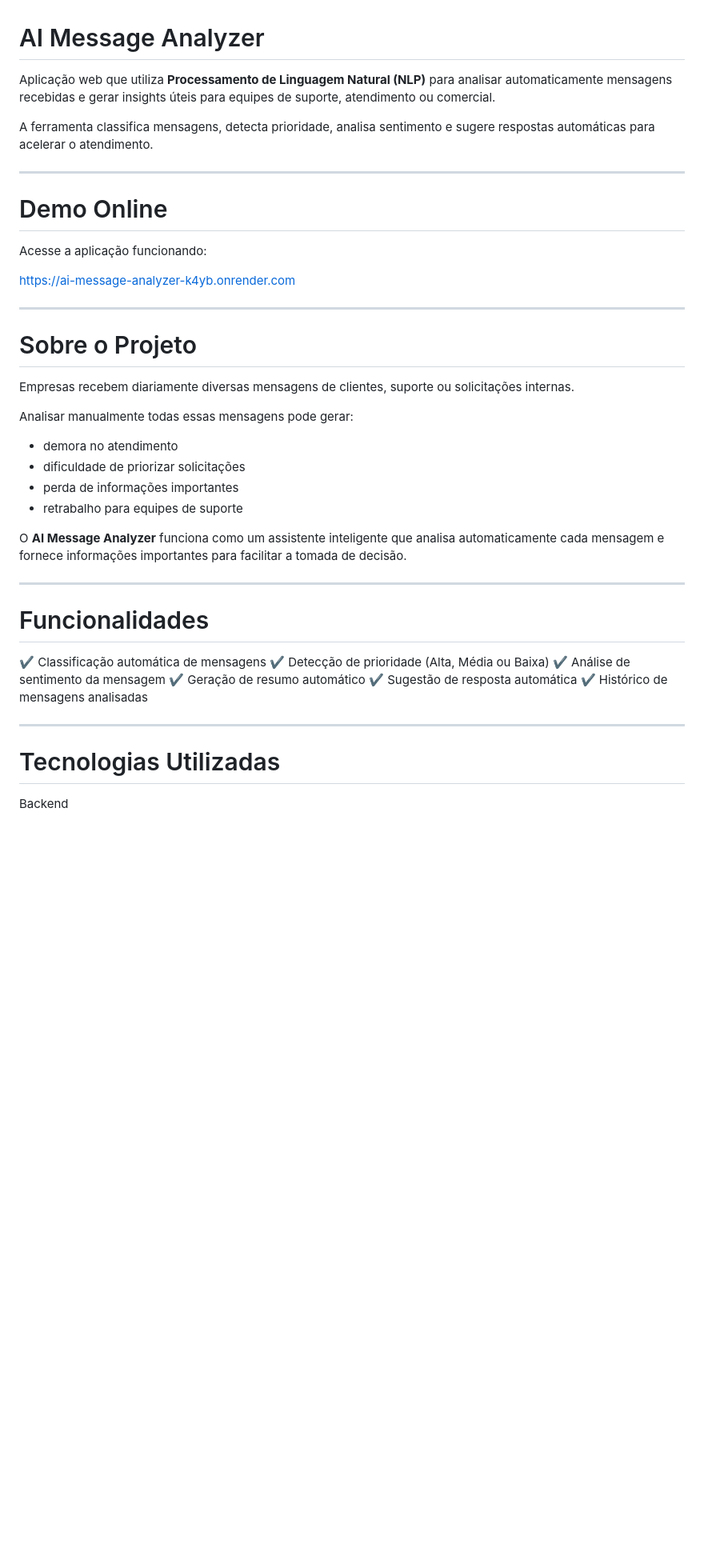
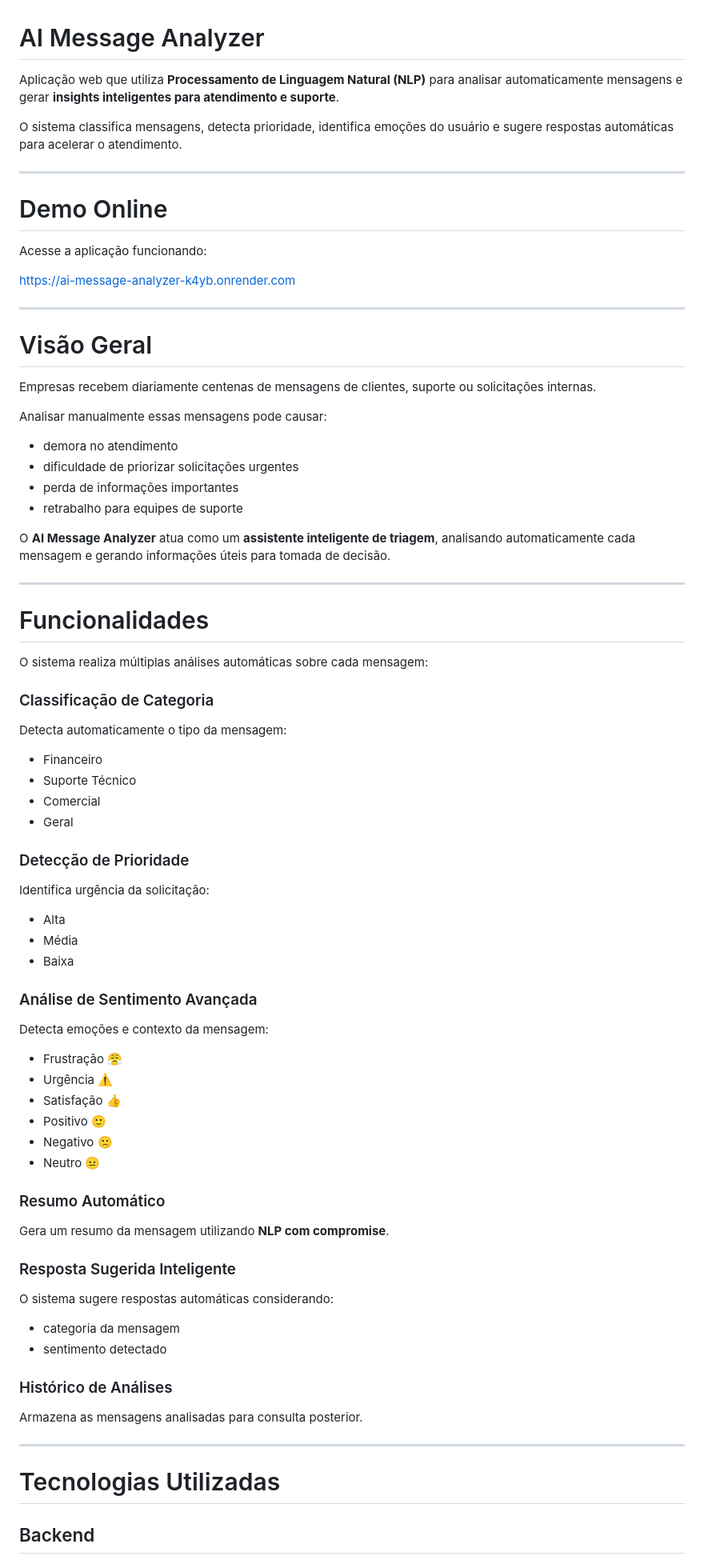
Before and after one commit to Ryan-42/ai-message-analyzer, a Markdown page: readme.md, the part around one of its changes. Shown at 80% size. GitHub-like rendering; blank space fills up the shorter version.

```diff
--- a/readme.md
+++ b/readme.md
@@ -1,12 +1,12 @@
 # AI Message Analyzer
 
-Aplicação web que utiliza **Processamento de Linguagem Natural (NLP)** para analisar automaticamente mensagens recebidas e gerar insights úteis para equipes de suporte, atendimento ou comercial.
+Aplicação web que utiliza **Processamento de Linguagem Natural (NLP)** para analisar automaticamente mensagens e gerar **insights inteligentes para atendimento e suporte**.
 
-A ferramenta classifica mensagens, detecta prioridade, analisa sentimento e sugere respostas automáticas para acelerar o atendimento.
+O sistema classifica mensagens, detecta prioridade, identifica emoções do usuário e sugere respostas automáticas para acelerar o atendimento.
 
 ---
 
-#  Demo Online
+# Demo Online
 
 Acesse a aplicação funcionando:
 
@@ -14,33 +14,66 @@ https://ai-message-analyzer-k4yb.onrender.com
 
 ---
 
-#  Sobre o Projeto
+# Visão Geral
 
-Empresas recebem diariamente diversas mensagens de clientes, suporte ou solicitações internas.
+Empresas recebem diariamente centenas de mensagens de clientes, suporte ou solicitações internas.
 
-Analisar manualmente todas essas mensagens pode gerar:
+Analisar manualmente essas mensagens pode causar:
 
-* demora no atendimento
-* dificuldade de priorizar solicitações
-* perda de informações importantes
-* retrabalho para equipes de suporte
+- demora no atendimento
+- dificuldade de priorizar solicitações urgentes
+- perda de informações importantes
+- retrabalho para equipes de suporte
 
-O **AI Message Analyzer** funciona como um assistente inteligente que analisa automaticamente cada mensagem e fornece informações importantes para facilitar a tomada de decisão.
+O **AI Message Analyzer** atua como um **assistente inteligente de triagem**, analisando automaticamente cada mensagem e gerando informações úteis para tomada de decisão.
 
 ---
 
-#  Funcionalidades
+# Funcionalidades
 
-✔ Classificação automática de mensagens
-✔ Detecção de prioridade (Alta, Média ou Baixa)
-✔ Análise de sentimento da mensagem
-✔ Geração de resumo automático
-✔ Sugestão de resposta automática
-✔ Histórico de mensagens analisadas
+O sistema realiza múltiplas análises automáticas sobre cada mensagem:
+
+### Classificação de Categoria
+Detecta automaticamente o tipo da mensagem:
+
+- Financeiro
+- Suporte Técnico
+- Comercial
+- Geral
+
+### Detecção de Prioridade
+Identifica urgência da solicitação:
+
+- Alta
+- Média
+- Baixa
+
+### Análise de Sentimento Avançada
+
+Detecta emoções e contexto da mensagem:
+
+- Frustração 😤
+- Urgência ⚠️
+- Satisfação 👍
+- Positivo 🙂
+- Negativo 🙁
+- Neutro 😐
+
+### Resumo Automático
+Gera um resumo da mensagem utilizando **NLP com compromise**.
+
+### Resposta Sugerida Inteligente
+O sistema sugere respostas automáticas considerando:
+
+- categoria da mensagem
+- sentimento detectado
+
+### Histórico de Análises
+Armazena as mensagens analisadas para consulta posterior.
 
 ---
 
-#  Tecnologias Utilizadas
+# Tecnologias Utilizadas
 
-Backend
+## Backend
 
```
Also changed, not shown: other parts of readme.md (+81 -58 lines).
